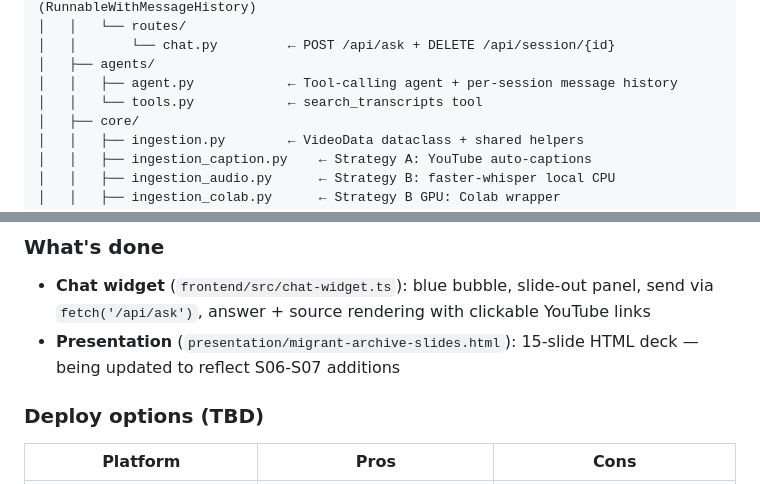
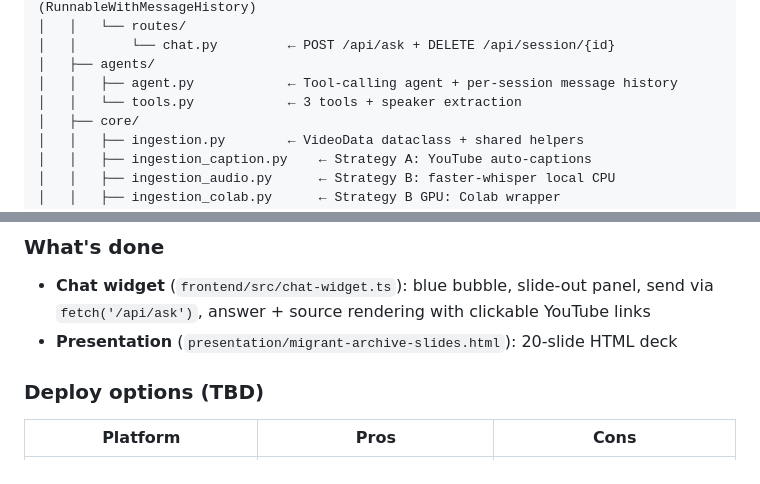
Before and after one commit to Sebastianlopez-dev/migrant-archive-agent, a Markdown page: README.md, 2 parts joined by grey strips. Rendered like a GitHub page.

Commit message:
docs: fix README inconsistencies — tools.py description, slide count, test links

```diff
--- a/README.md
+++ b/README.md
@@ -326,7 +326,7 @@ migrant-archive/
 │   │       └── chat.py         ← POST /api/ask + DELETE /api/session/{id}
 │   ├── agents/
 │   │   ├── agent.py            ← Tool-calling agent + per-session message history
-│   │   └── tools.py            ← search_transcripts tool
+│   │   └── tools.py            ← 3 tools + speaker extraction
 │   ├── core/
 │   │   ├── ingestion.py        ← VideoData dataclass + shared helpers
 │   │   ├── ingestion_caption.py    ← Strategy A: YouTube auto-captions
@@ -1149,7 +1149,7 @@ The final phase: presentation, deploy, polish, and voice input. See [Progress Da
 ### What's done
 
 - **Chat widget** (`frontend/src/chat-widget.ts`): blue bubble, slide-out panel, send via `fetch('/api/ask')`, answer + source rendering with clickable YouTube links
-- **Presentation** (`presentation/migrant-archive-slides.html`): 15-slide HTML deck — being updated to reflect S06-S07 additions
+- **Presentation** (`presentation/migrant-archive-slides.html`): 20-slide HTML deck
 
 ### Deploy options (TBD)
 
```
